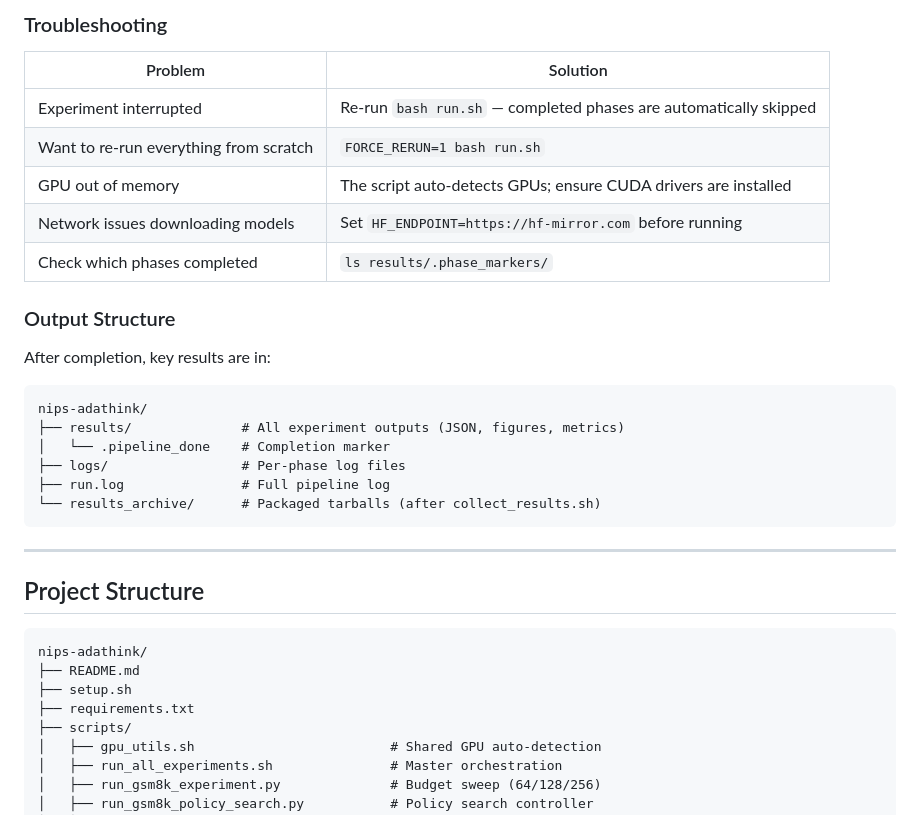
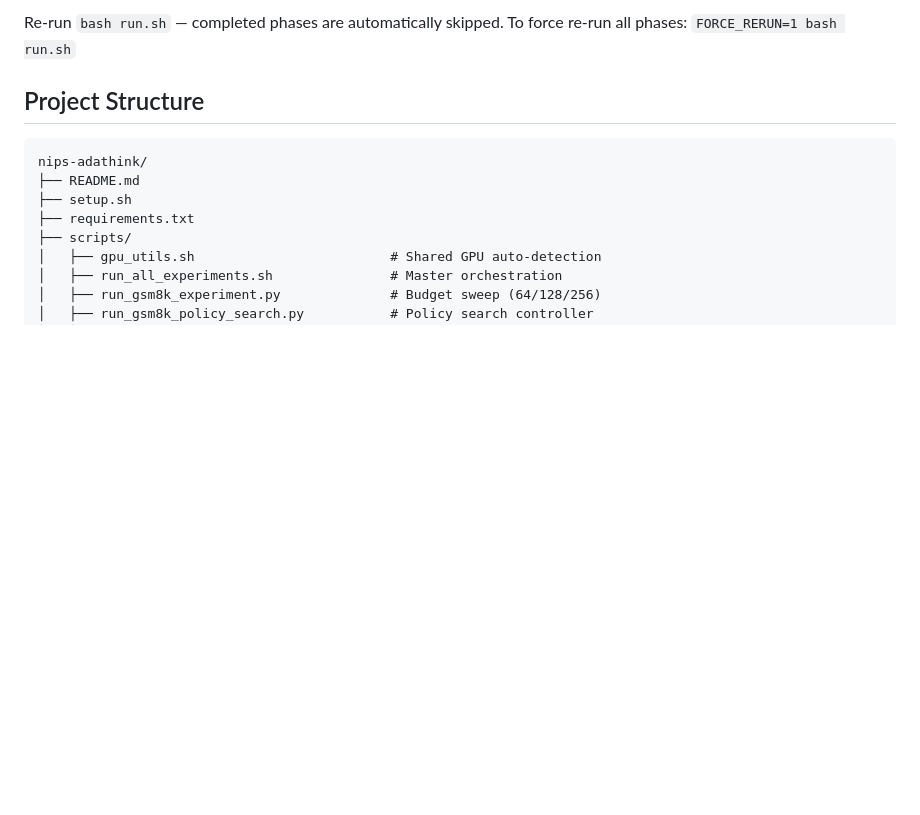
Before and after one commit to Sunshine535/nips-adathink, a Markdown page: README.md, the part around one of its changes. GitHub-like rendering; blank space fills up the shorter version.

````diff
--- a/README.md
+++ b/README.md
@@ -138,27 +42,5 @@ bash collect_results.sh
-### Troubleshooting
-
-| Problem | Solution |
-|---------|----------|
-| Experiment interrupted | Re-run `bash run.sh` — completed phases are automatically skipped |
-| Want to re-run everything from scratch | `FORCE_RERUN=1 bash run.sh` |
-| GPU out of memory | The script auto-detects GPUs; ensure CUDA drivers are installed |
-| Network issues downloading models | Set `HF_ENDPOINT=https://hf-mirror.com` before running |
-| Check which phases completed | `ls results/.phase_markers/` |
-
-### Output Structure
-
-After completion, key results are in:
-
-```
-nips-adathink/
-├── results/              # All experiment outputs (JSON, figures, metrics)
-│   └── .pipeline_done    # Completion marker
-├── logs/                 # Per-phase log files
-├── run.log               # Full pipeline log
-└── results_archive/      # Packaged tarballs (after collect_results.sh)
-```
-
----
+Re-run `bash run.sh` — completed phases are automatically skipped.
+To force re-run all phases: `FORCE_RERUN=1 bash run.sh`
 
 ## Project Structure
 
````
Also changed, not shown: other parts of README.md (+14 -110 lines).
